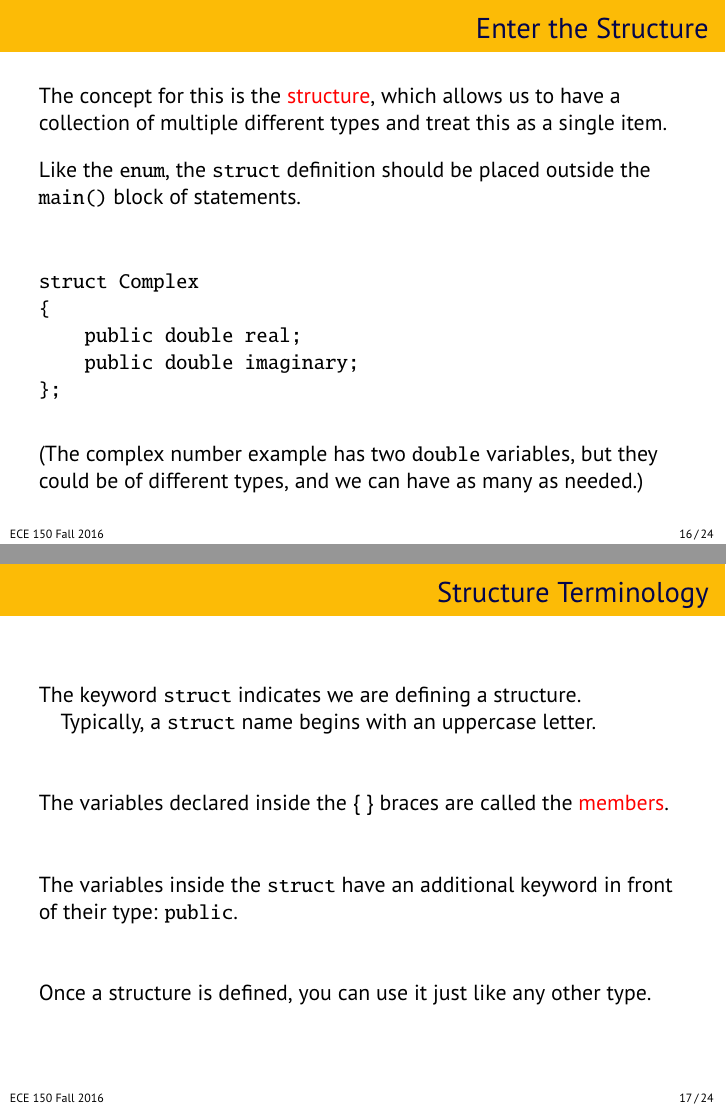
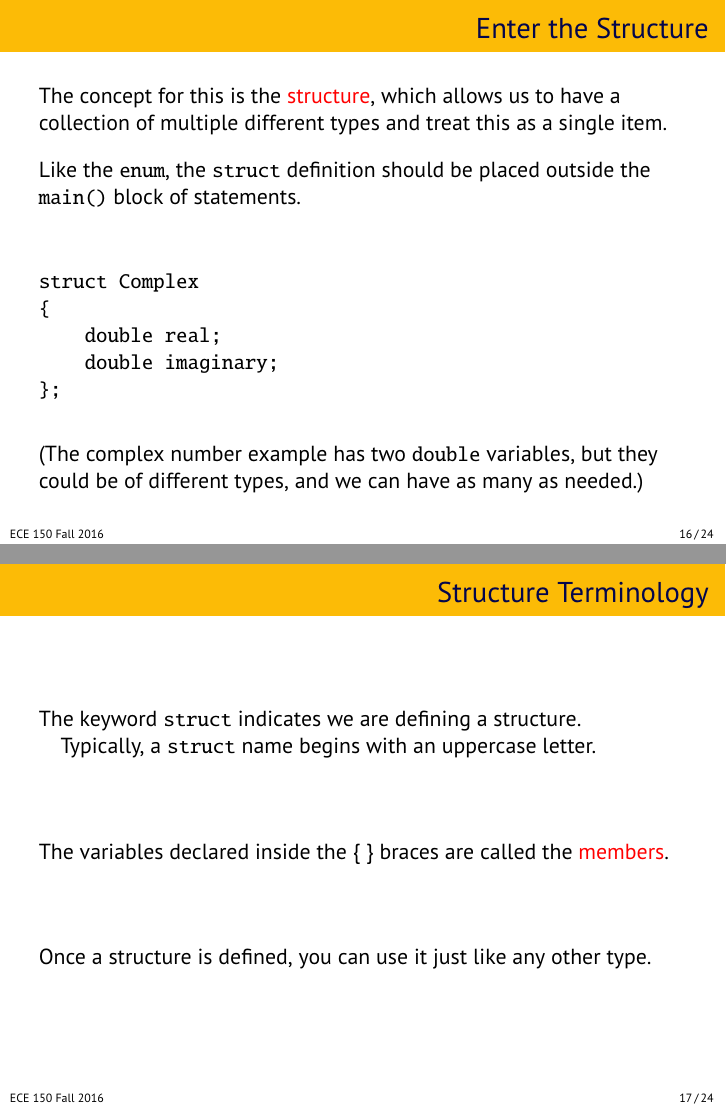
Before and after one commit to jzarnett/ece150, LaTeX slides (lectures/L10-slides.tex): pages 16 and 17 of 24, joined at a grey line. Compiled offline with pdfLaTeX.

Commit message:
reverse L10 public reference

```diff
--- a/lectures/L10-slides.tex
+++ b/lectures/L10-slides.tex
@@ -220,8 +220,8 @@ Like the \texttt{enum}, the \texttt{struct} definition should be placed outside
 \begin{verbatim}
 struct Complex
 {
-    public double real;
-    public double imaginary;
+    double real;
+    double imaginary;
 };
 \end{verbatim}
 
@@ -235,8 +235,6 @@ The keyword \texttt{struct} indicates we are defining a structure.\\
 \quad Typically, a \texttt{struct} name begins with an uppercase letter.
 
 The variables declared inside the \{ \} braces are called the \alert{members}.
-
-The variables inside the \texttt{struct} have an additional keyword in front of their type: \texttt{public}.
 
 Once a structure is defined, you can use it just like any other type.
 
```
